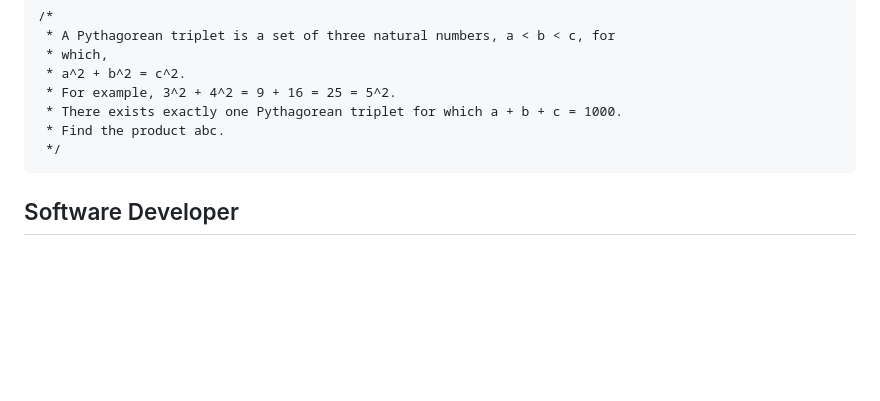
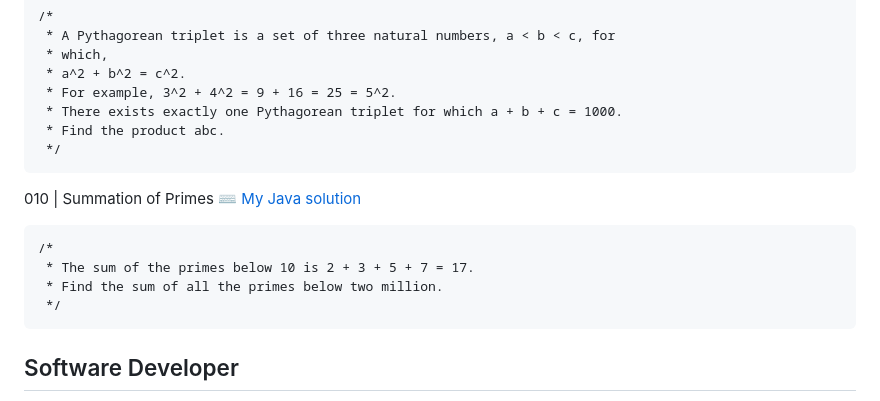
Before and after one commit to javierandres-dev/training-programming_challenges, a Markdown page: 0x00/README.md, the part around the change. Rendered like a GitHub page; blank space fills up the shorter version.

````diff
--- a/0x00/README.md
+++ b/0x00/README.md
@@ -104,6 +104,13 @@
  * Find the product abc.
  */
 ```
+010 | Summation of Primes :keyboard: [My Java solution](./java/src/scripts/Script010.java)
+```
+/*
+ * The sum of the primes below 10 is 2 + 3 + 5 + 7 = 17.
+ * Find the sum of all the primes below two million.
+ */
+```
 ## Software Developer
 Built by [javi](https://github.com/javierandres-dev/) :copyright: 2024
 Found a bug or have an idea? [Contact me](https://www.linkedin.com/in/javierandres-dev/).
````
